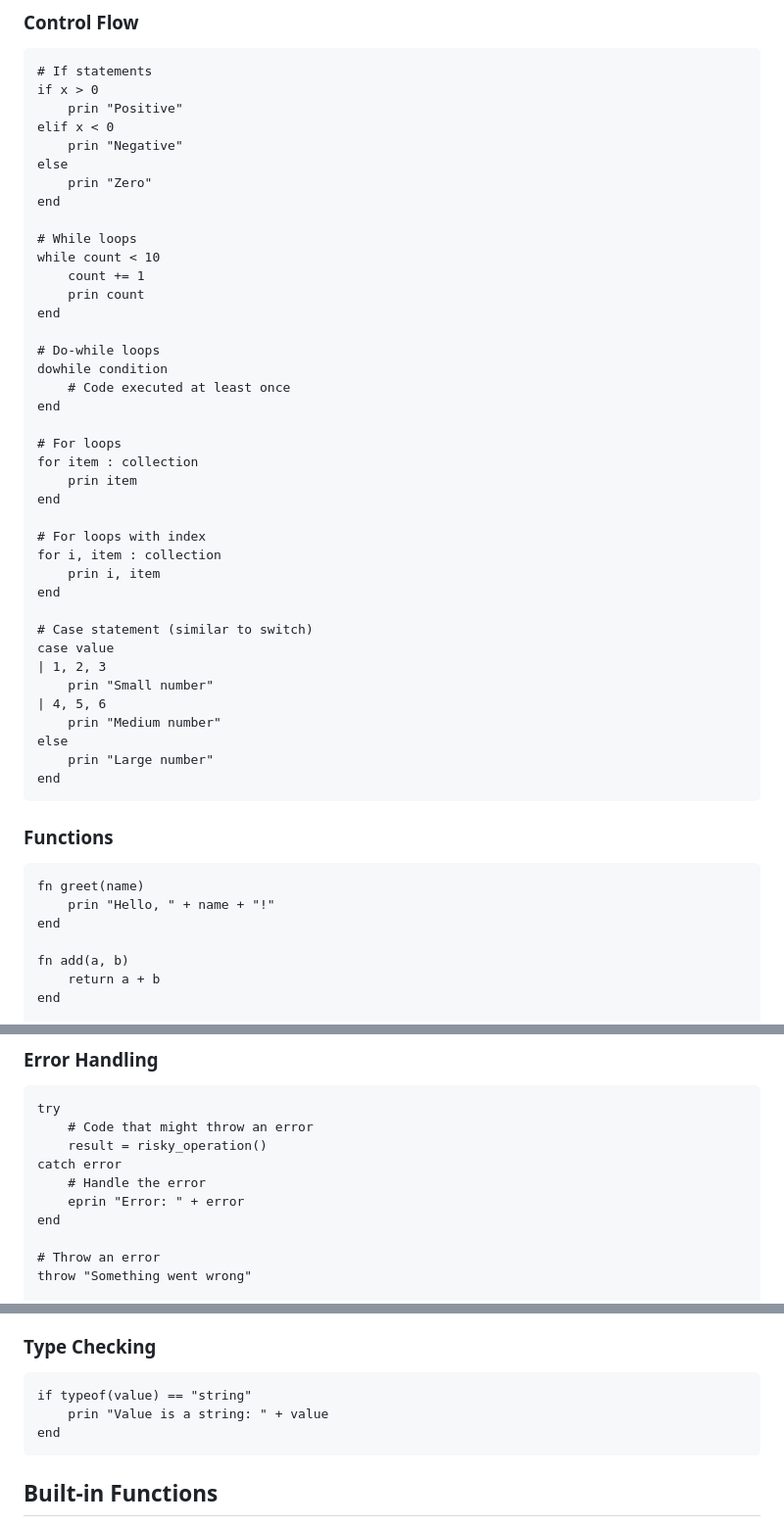
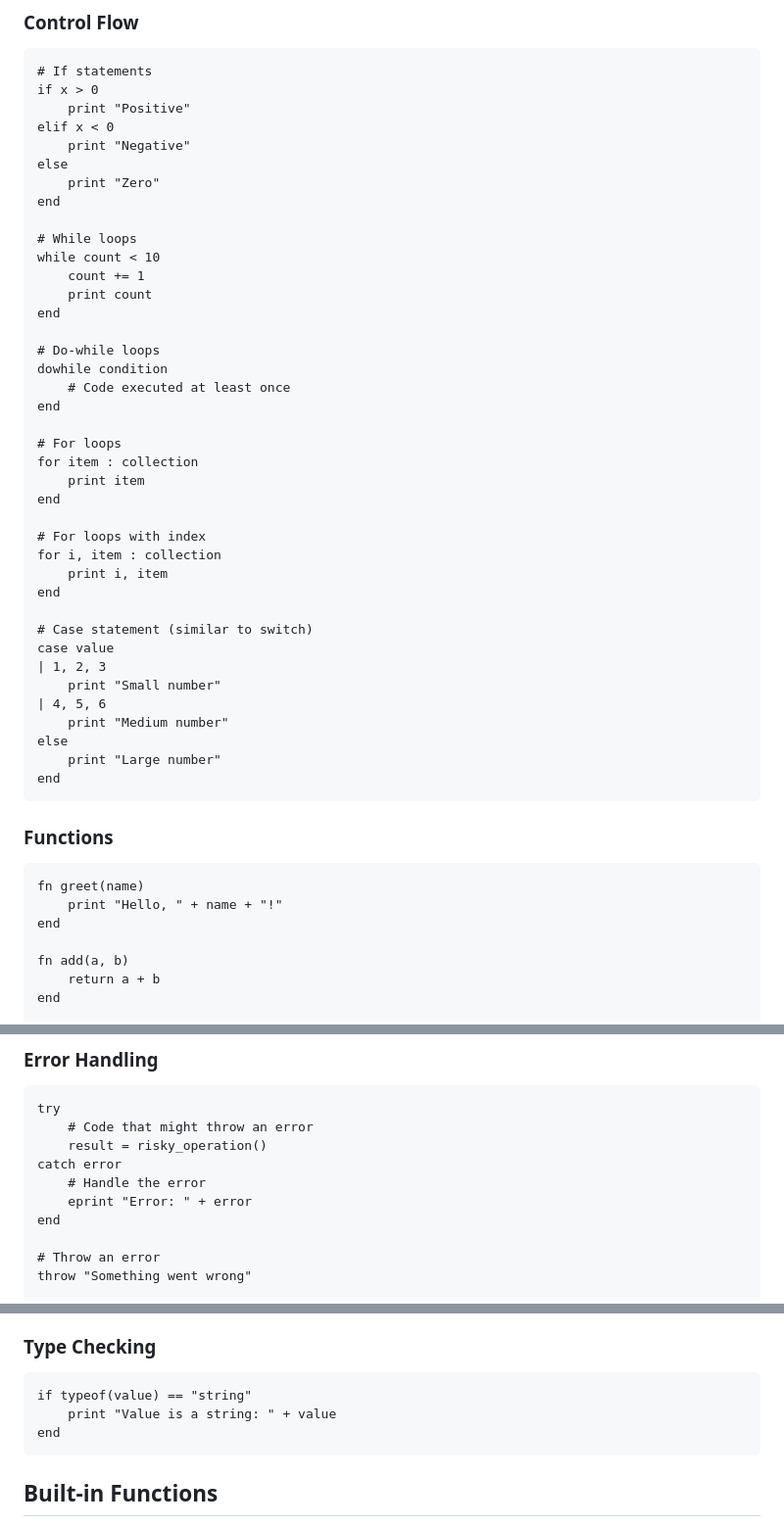
Before and after one commit to russellw/verbena, a Markdown page: README.md, 3 parts joined by grey strips. Shown: that part at 98% size. GitHub-like rendering.

Commit message:
Modified 1 file(s): README.md

````diff
--- a/README.md
+++ b/README.md
@@ -70,17 +70,17 @@ result = !condition
 ```
 # If statements
 if x > 0
-    prin "Positive"
+    print "Positive"
 elif x < 0
-    prin "Negative"
+    print "Negative"
 else
-    prin "Zero"
+    print "Zero"
 end
 
 # While loops
 while count < 10
     count += 1
-    prin count
+    print count
 end
 
 # Do-while loops
@@ -90,22 +90,22 @@ end
 
 # For loops
 for item : collection
-    prin item
+    print item
 end
 
 # For loops with index
 for i, item : collection
-    prin i, item
+    print i, item
 end
 
 # Case statement (similar to switch)
 case value
 | 1, 2, 3
-    prin "Small number"
+    print "Small number"
 | 4, 5, 6
-    prin "Medium number"
+    print "Medium number"
 else
-    prin "Large number"
+    print "Large number"
 end
 ```
 
@@ -113,7 +113,7 @@ end
 
 ```
 fn greet(name)
-    prin "Hello, " + name + "!"
+    print "Hello, " + name + "!"
 end
 
 fn add(a, b)
@@ -133,7 +133,7 @@ try
     result = risky_operation()
 catch error
     # Handle the error
-    eprin "Error: " + error
+    eprint "Error: " + error
 end
 
 # Throw an error
@@ -174,7 +174,7 @@ end = array[5:]  # Elements from index 5 to the end
 
 ```
 if typeof(value) == "string"
-    prin "Value is a string: " + value
+    print "Value is a string: " + value
 end
 ```
 
````
